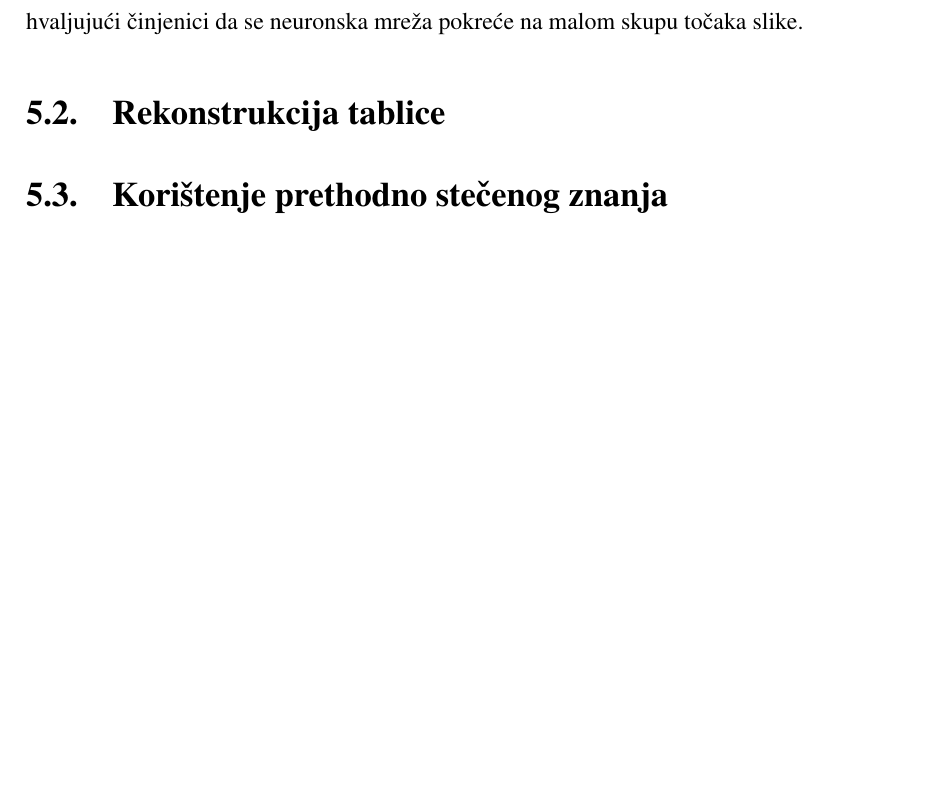
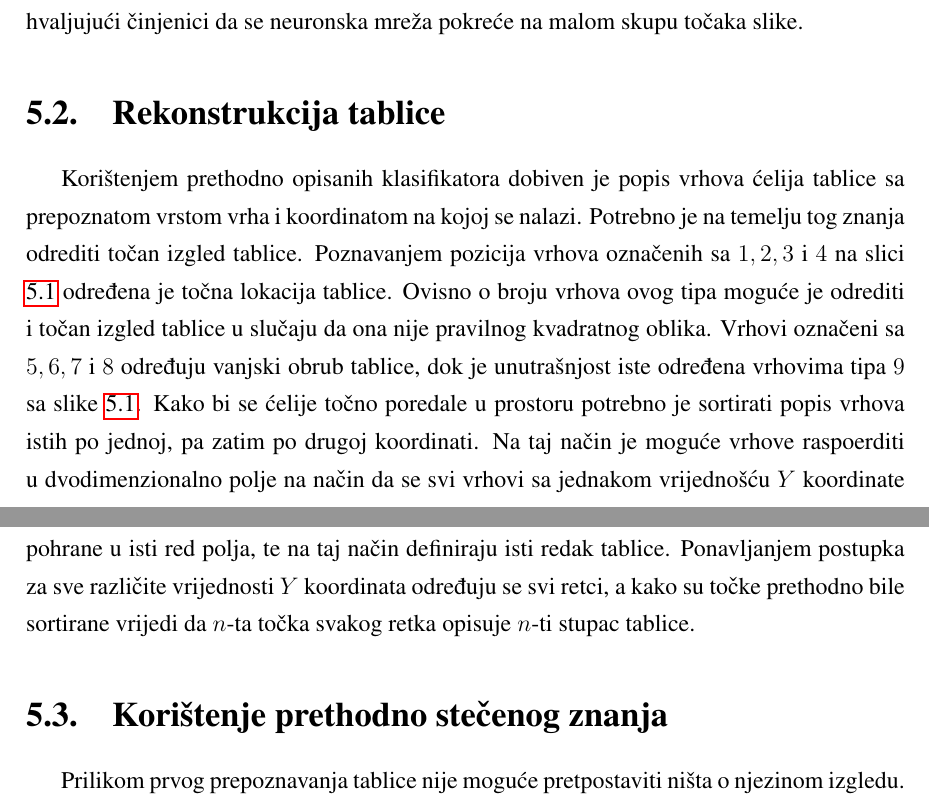
Before and after one commit to vkristijan/Table-Extraction-on-Scanned-Documents, a LaTeX thesis (Documentation/zavrsni.tex): part of page 25 of 38 before the commit and two parts of pages 25 and 26 of 38 after it, the two joined at a grey line, cut so that both start at the same text, the shorter picture padded with empty space. Compiled offline with pdfLaTeX.

Commit message:
Written chapter about table reconstruction Closes #11

```diff
--- a/Documentation/zavrsni.tex
+++ b/Documentation/zavrsni.tex
@@ -630,8 +630,17 @@ Umjetna neuronska mreža koristi se kako bi se za prethodno dobiene točke inter
 Za potrebe toga moguće je koristiti neuronsku mrežu koja radi sa većim brojem ulaznih značajki, bez opasnosti od velikog vremena izvođenja, zahvaljujući činjenici da se neuronska mreža pokreće na malom skupu točaka slike.
 
 \section{Rekonstrukcija tablice}
+Korištenjem prethodno opisanih klasifikatora dobiven je popis vrhova ćelija tablice sa prepoznatom vrstom vrha i koordinatom na kojoj se nalazi.
+Potrebno je na temelju tog znanja odrediti točan izgled tablice.
+Poznavanjem pozicija vrhova označenih sa $1, 2, 3$ i $4$ na slici \ref{fig:corners} određena je točna lokacija tablice.
+Ovisno o broju vrhova ovog tipa moguće je odrediti i točan izgled tablice u slučaju da ona nije pravilnog kvadratnog oblika.
+Vrhovi označeni sa $5, 6, 7$ i $8$ određuju vanjski obrub tablice, dok je unutrašnjost iste određena vrhovima tipa $9$ sa slike \ref{fig:corners}.
+Kako bi se ćelije točno poredale u prostoru potrebno je sortirati popis vrhova istih po jednoj, pa zatim po drugoj koordinati.
+Na taj način je moguće vrhove raspoerditi u dvodimenzionalno polje na način da se svi vrhovi sa jednakom vrijednošću $Y$ koordinate pohrane u isti red polja, te na taj način definiraju isti redak tablice.
+Ponavljanjem postupka za sve različite vrijednosti $Y$ koordinata određuju se svi retci, a kako su točke prethodno bile sortirane vrijedi da $n$-ta točka svakog retka opisuje $n$-ti stupac tablice.
 
 \section{Korištenje prethodno stečenog znanja}
+Prilikom prvog prepoznavanja tablice nije moguće pretpostaviti ništa o njezinom izgledu.
 
 \chapter{Implementacija i rezultati}
 Svi postupci opisani u ovom radu implementirani su u programskom jeziku Java.
```
Also changed, not shown: Documentation/zavrsni.tex (4 more changed lines).
